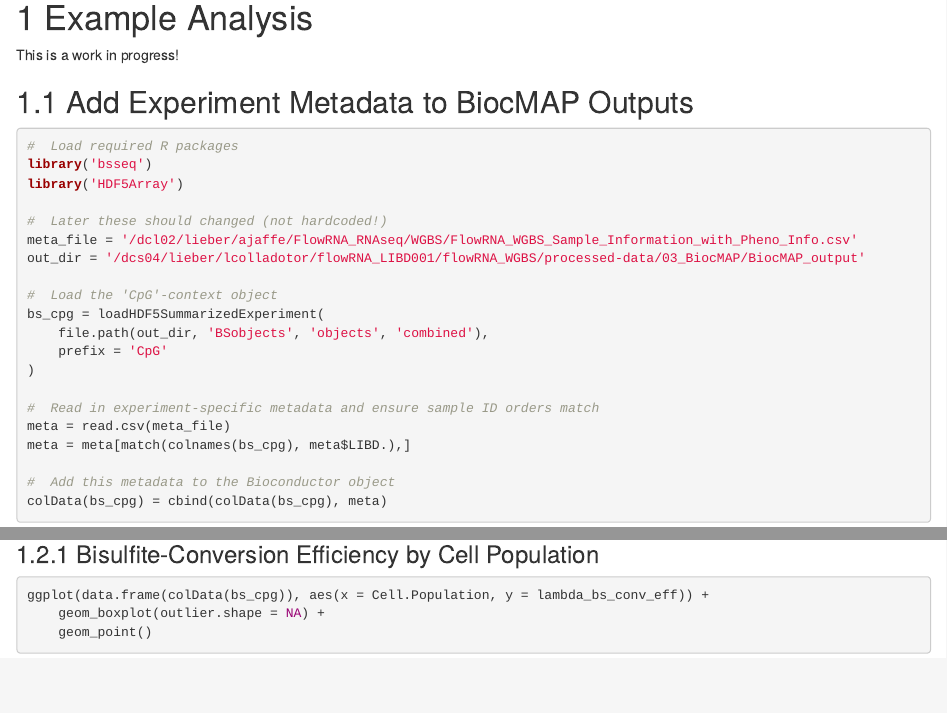
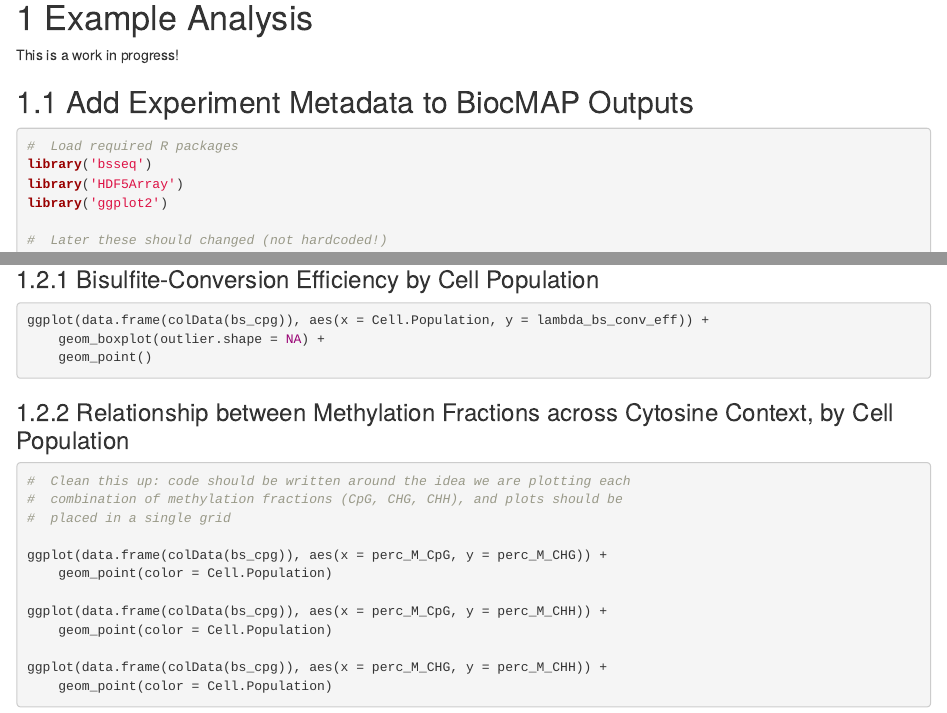
Before and after one commit to LieberInstitute/BiocMAP, an R Markdown document (documentation/11-Example_Analysis.Rmd): the page in a window 1100 px wide, from its top, and a second part further down, joined at a grey line. Rendered offline with R 4.5, knitr and Pandoc, with nearby package versions; drawn as R Markdown's standard HTML page in place of the format the file asks for.

Commit message:
Add plots showing relationship between methylation fractions across cytosine context by cell population. This code will be cleaned up later, since we want these plots in a grid rather than manually having code for several individual plots. Addresses a piece of #25

````diff
--- a/documentation/11-Example_Analysis.Rmd
+++ b/documentation/11-Example_Analysis.Rmd
@@ -8,6 +8,7 @@ This is a work in progress!
 #  Load required R packages
 library('bsseq')
 library('HDF5Array')
+library('ggplot2')
 
 #  Later these should changed (not hardcoded!)
 meta_file = '/dcl02/lieber/ajaffe/FlowRNA_RNAseq/WGBS/FlowRNA_WGBS_Sample_Information_with_Pheno_Info.csv'
@@ -36,3 +37,20 @@ ggplot(data.frame(colData(bs_cpg)), aes(x = Cell.Population, y = lambda_bs_conv_
     geom_boxplot(outlier.shape = NA) +
     geom_point()
 ```
+
+### Relationship between Methylation Fractions across Cytosine Context, by Cell Population
+
+```{r, eval=FALSE}
+#  Clean this up: code should be written around the idea we are plotting each
+#  combination of methylation fractions (CpG, CHG, CHH), and plots should be
+#  placed in a single grid
+
+ggplot(data.frame(colData(bs_cpg)), aes(x = perc_M_CpG, y = perc_M_CHG)) +
+    geom_point(color = Cell.Population)
+
+ggplot(data.frame(colData(bs_cpg)), aes(x = perc_M_CpG, y = perc_M_CHH)) +
+    geom_point(color = Cell.Population)
+
+ggplot(data.frame(colData(bs_cpg)), aes(x = perc_M_CHG, y = perc_M_CHH)) +
+    geom_point(color = Cell.Population)
+```
````
